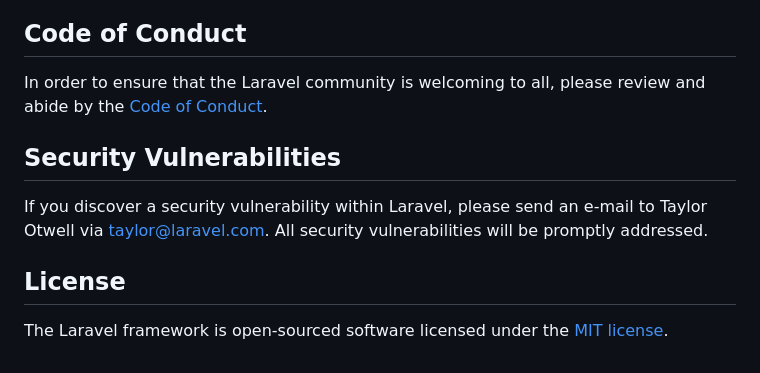
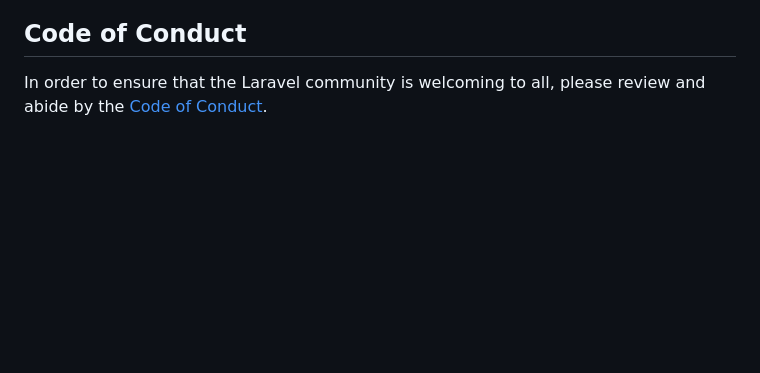
Before and after one commit to Tubagus-Lingga/tubeskelompok8, a Markdown page: README.md, the part around the change. GitHub-like rendering; blank space fills up the shorter version.

```diff
--- a/README.md
+++ b/README.md
@@ -49,11 +49,3 @@ Thank you for considering contributing to the Laravel framework! The contributio
 ## Code of Conduct
 
 In order to ensure that the Laravel community is welcoming to all, please review and abide by the [Code of Conduct](https://laravel.com/docs/contributions#code-of-conduct).
-
-## Security Vulnerabilities
-
-If you discover a security vulnerability within Laravel, please send an e-mail to Taylor Otwell via [taylor@laravel.com](mailto:taylor@laravel.com). All security vulnerabilities will be promptly addressed.
-
-## License
-
-The Laravel framework is open-sourced software licensed under the [MIT license](https://opensource.org/licenses/MIT).
```
